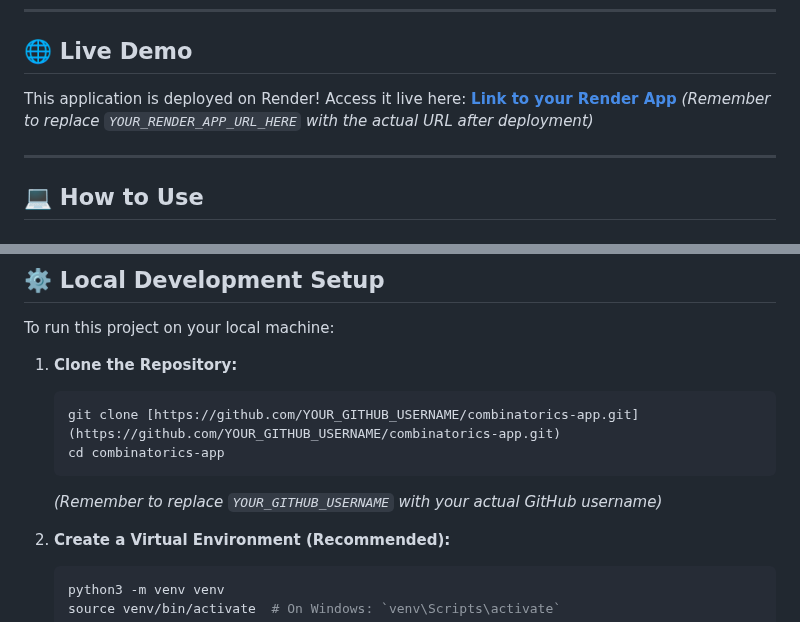
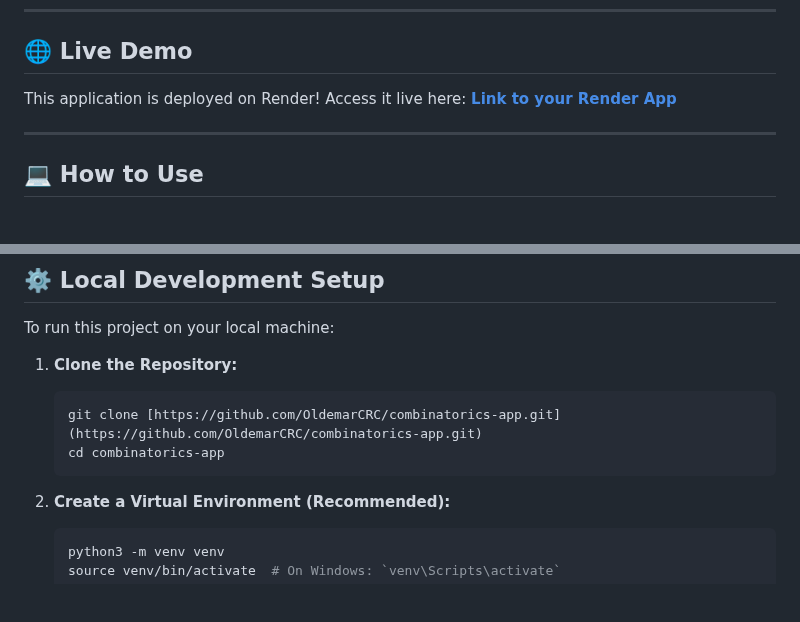
Before and after one commit to OldemarCRC/combinatorics-app, a Markdown page: README.md, 2 parts joined by grey strips. Rendered like a GitHub page; blank space fills up the shorter version.

````diff
--- a/README.md
+++ b/README.md
@@ -32,8 +32,7 @@ Your go-to web tool for combinatorial calculations and a powerful API for integr
 ## 🌐 Live Demo
 
 This application is deployed on Render! Access it live here:
-**[Link to your Render App](YOUR_RENDER_APP_URL_HERE)**
-*(Remember to replace `YOUR_RENDER_APP_URL_HERE` with the actual URL after deployment)*
+**[Link to your Render App](https://combinatorics-app-7e1w.onrender.com)**
 
 ---
 
@@ -70,10 +69,9 @@ To run this project on your local machine:
 
 1.  **Clone the Repository:**
     ```bash
-    git clone [https://github.com/YOUR_GITHUB_USERNAME/combinatorics-app.git](https://github.com/YOUR_GITHUB_USERNAME/combinatorics-app.git)
+    git clone [https://github.com/OldemarCRC/combinatorics-app.git](https://github.com/OldemarCRC/combinatorics-app.git)
     cd combinatorics-app
     ```
-    *(Remember to replace `YOUR_GITHUB_USERNAME` with your actual GitHub username)*
 
 2.  **Create a Virtual Environment (Recommended):**
     ```bash
````
Also changed, not shown: other parts of README.md (+2 -2 lines).
